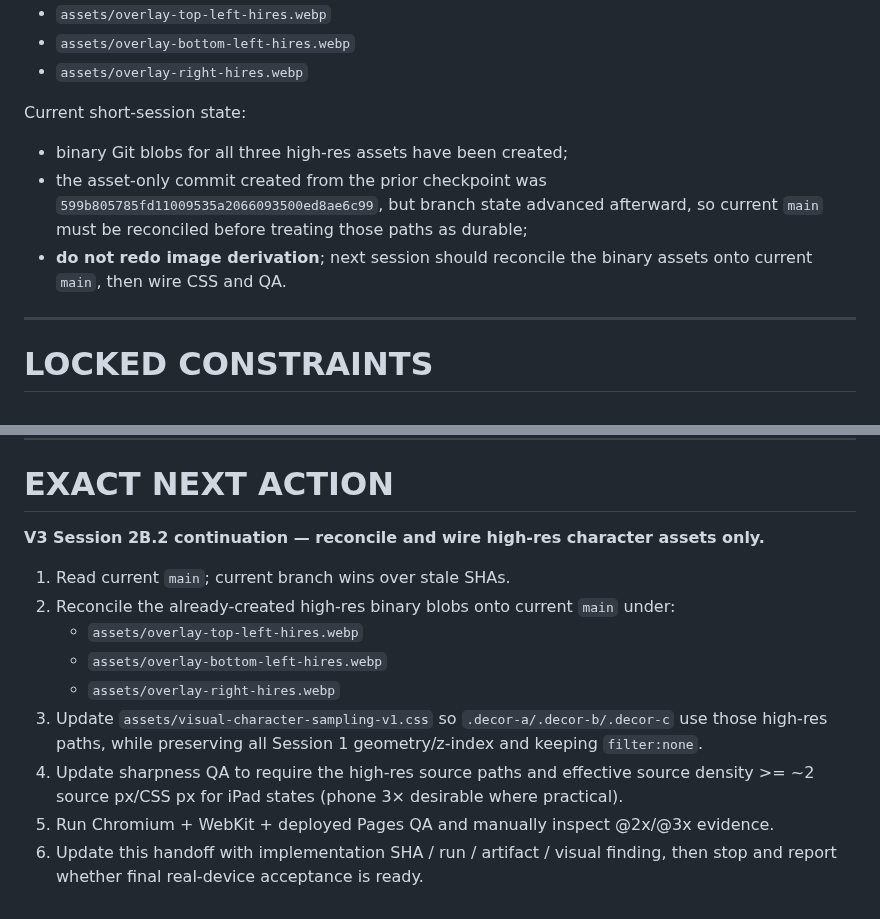
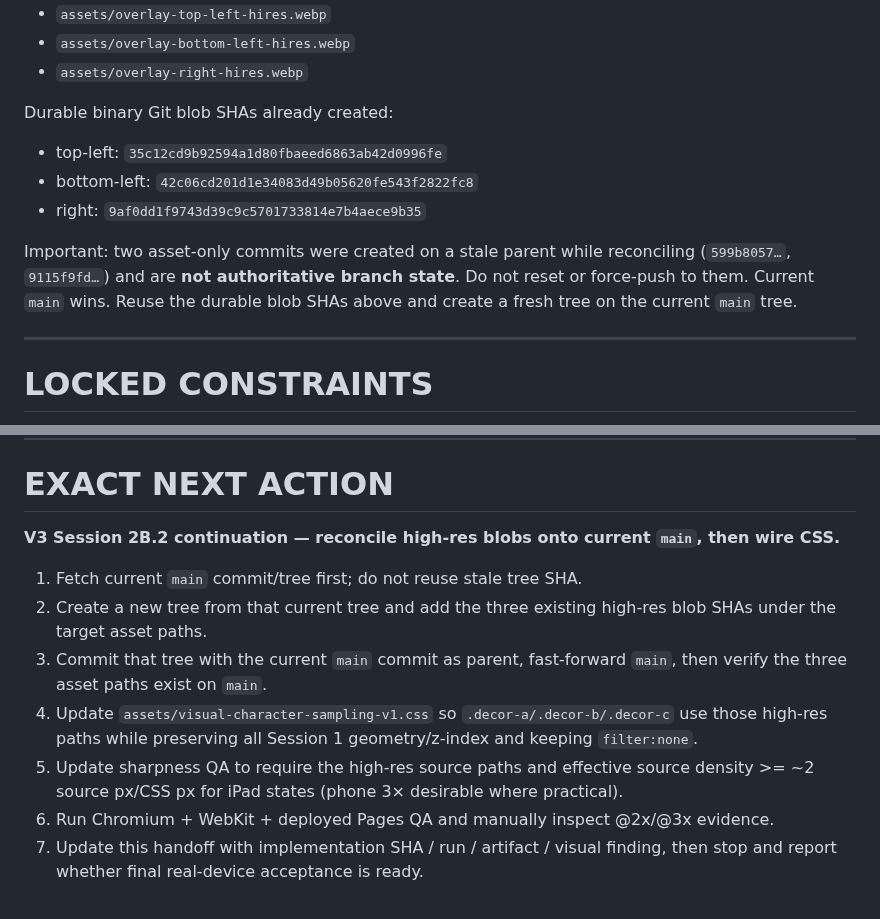
Before and after one commit to twentybkk-boop/NER-Menu-quantity, a Markdown page: CURRENT_HANDOFF.md, 2 parts joined by grey strips. Rendered like a GitHub page.

Commit message:
Record durable high-res blob checkpoint

```diff
--- a/CURRENT_HANDOFF.md
+++ b/CURRENT_HANDOFF.md
@@ -91,11 +91,13 @@ Target repo paths:
 - `assets/overlay-bottom-left-hires.webp`
 - `assets/overlay-right-hires.webp`
 
-Current short-session state:
+Durable binary Git blob SHAs already created:
 
-- binary Git blobs for all three high-res assets have been created;
-- the asset-only commit created from the prior checkpoint was `599b805785fd11009535a2066093500ed8ae6c99`, but branch state advanced afterward, so current `main` must be reconciled before treating those paths as durable;
-- **do not redo image derivation**; next session should reconcile the binary assets onto current `main`, then wire CSS and QA.
+- top-left: `35c12cd9b92594a1d80fbaeed6863ab42d0996fe`
+- bottom-left: `42c06cd201d1e34083d49b05620fe543f2822fc8`
+- right: `9af0dd1f9743d39c9c5701733814e7b4aece9b35`
+
+Important: two asset-only commits were created on a stale parent while reconciling (`599b8057…`, `9115f9fd…`) and are **not authoritative branch state**. Do not reset or force-push to them. Current `main` wins. Reuse the durable blob SHAs above and create a fresh tree on the current `main` tree.
 
 ---
 
@@ -130,14 +132,12 @@ Every continuation session must:
 
 # EXACT NEXT ACTION
 
-**V3 Session 2B.2 continuation — reconcile and wire high-res character assets only.**
+**V3 Session 2B.2 continuation — reconcile high-res blobs onto current `main`, then wire CSS.**
 
-1. Read current `main`; current branch wins over stale SHAs.
-2. Reconcile the already-created high-res binary blobs onto current `main` under:
-   - `assets/overlay-top-left-hires.webp`
-   - `assets/overlay-bottom-left-hires.webp`
-   - `assets/overlay-right-hires.webp`
-3. Update `assets/visual-character-sampling-v1.css` so `.decor-a/.decor-b/.decor-c` use those high-res paths, while preserving all Session 1 geometry/z-index and keeping `filter:none`.
-4. Update sharpness QA to require the high-res source paths and effective source density >= ~2 source px/CSS px for iPad states (phone 3× desirable where practical).
-5. Run Chromium + WebKit + deployed Pages QA and manually inspect @2x/@3x evidence.
-6. Update this handoff with implementation SHA / run / artifact / visual finding, then stop and report whether final real-device acceptance is ready.
+1. Fetch current `main` commit/tree first; do not reuse stale tree SHA.
+2. Create a new tree from that current tree and add the three existing high-res blob SHAs under the target asset paths.
+3. Commit that tree with the current `main` commit as parent, fast-forward `main`, then verify the three asset paths exist on `main`.
+4. Update `assets/visual-character-sampling-v1.css` so `.decor-a/.decor-b/.decor-c` use those high-res paths while preserving all Session 1 geometry/z-index and keeping `filter:none`.
+5. Update sharpness QA to require the high-res source paths and effective source density >= ~2 source px/CSS px for iPad states (phone 3× desirable where practical).
+6. Run Chromium + WebKit + deployed Pages QA and manually inspect @2x/@3x evidence.
+7. Update this handoff with implementation SHA / run / artifact / visual finding, then stop and report whether final real-device acceptance is ready.
```
